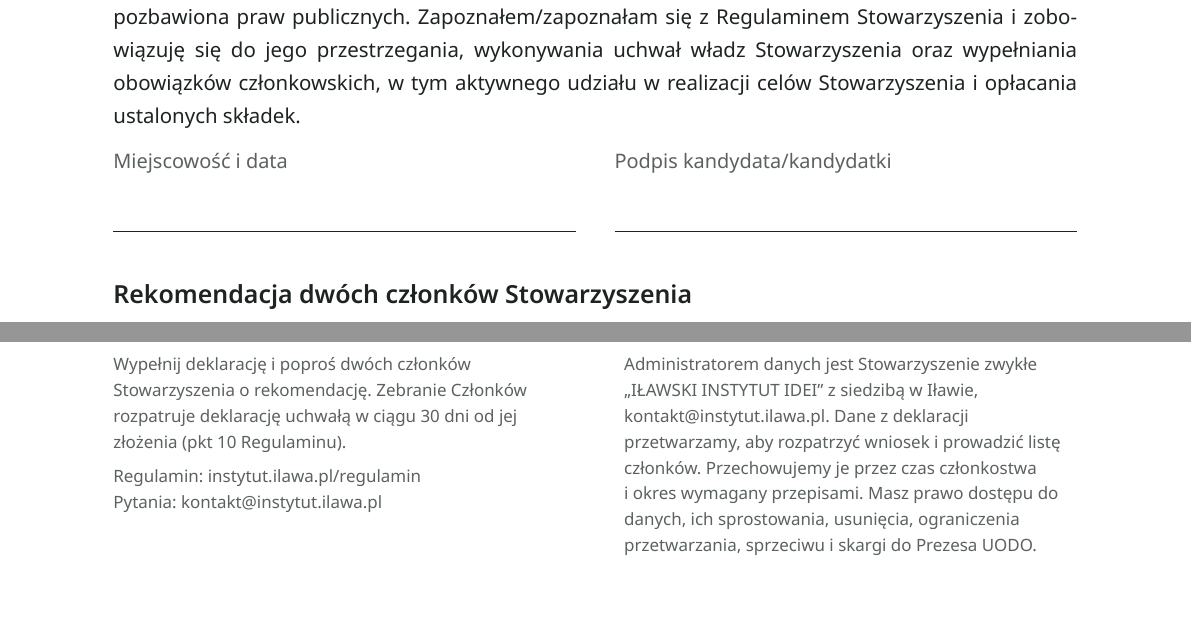
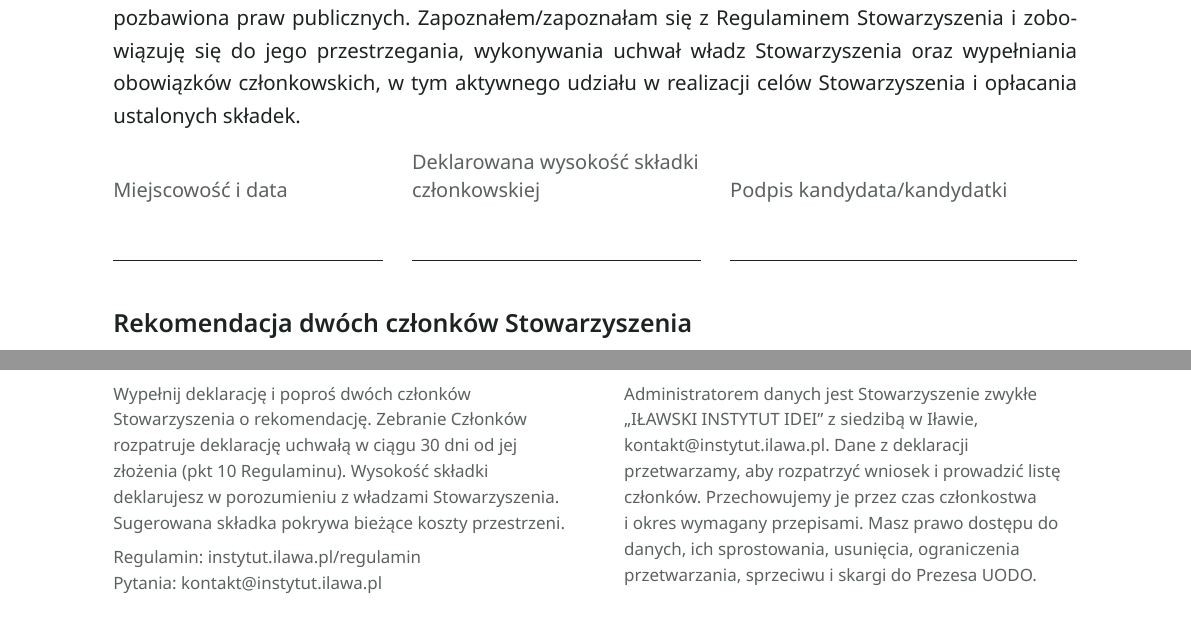
Before and after one commit to yasiupl/instytut.14-200.pl, a LaTeX document (dokumenty/deklaracja/deklaracja-czlonkowska.tex): two parts of the page, joined at a grey line, cut so that both start at the same text. Compiled offline with XeLaTeX.

Commit message:
Deklaracja i strona członkostwa: deklarowana i sugerowana składka
- Deklaracja: pole formularza „Deklarowana wysokość składki członkowskiej”
  w wierszu z podpisem; w „Jak to działa”: składkę deklaruje się
  w porozumieniu z władzami, sugerowana pokrywa bieżące koszty przestrzeni.
- /czlonkostwo/: sugerowana wysokość składki na poziomie bieżących kosztów
  przestrzeni; składkę wpisuje się w deklaracji.

Co-Authored-By: Claude Opus 5.5 <noreply@anthropic.com>
Claude-Session: https://claude.ai/code/session_01DxtGTUWiBksVXCyoSxNgJ8

```diff
--- a/dokumenty/deklaracja/deklaracja-czlonkowska.tex
+++ b/dokumenty/deklaracja/deklaracja-czlonkowska.tex
@@ -85,7 +85,7 @@
     \vspace{0pt}%
     \includegraphics[height=13mm]{iii-logo-poziome-kolor.pdf}
   \end{minipage}\par
-  \vspace{13mm}}
+  \vspace{11mm}}
 
 % ---------- Sekcja ----------
 \newcommand{\sekcja}[1]{%
@@ -165,8 +165,9 @@ i~zobowiązuję się do jego przestrzegania, wykonywania uchwał władz
 Stowarzyszenia oraz wypełniania obowiązków członkowskich, w~tym aktywnego
 udziału w~realizacji celów Stowarzyszenia i~opłacania ustalonych składek.}
 
-\par\vspace{1.5mm}\nazwa{miejscowosc_data}\pole[0.48\linewidth]{Miejscowość i data}\hfill
-\pole[0.48\linewidth]{Podpis kandydata/\allowbreak kandydatki}\par\vspace{3.5mm}
+\par\vspace{1.5mm}\nazwa{miejscowosc_data}\pole[0.28\linewidth]{Miejscowość i data}\hfill
+\nazwa{skladka}\pole[0.3\linewidth]{Deklarowana wysokość składki członkowskiej}\hfill
+\pole[0.36\linewidth]{Podpis kandydata/\allowbreak kandydatki}\par\vspace{3.5mm}
 
 \sekcja{Rekomendacja dwóch członków Stowarzyszenia}
 \tresc{Rekomendujemy przyjęcie wyżej wskazanej osoby do Stowarzyszenia.}
@@ -185,7 +186,9 @@ udziału w~realizacji celów Stowarzyszenia i~opłacania ustalonych składek.}
   {\ttfamily\footnotesize\color{lab}JAK TO DZIAŁA\par}\vspace{1mm}
   \info{Wypełnij deklarację i~poproś dwóch członków Stowarzyszenia
   o~rekomendację. Zebranie Członków rozpatruje deklarację uchwałą
-  w~ciągu 30 dni od jej złożenia (pkt~10 Regulaminu).\par\vspace{1.5mm}
+  w~ciągu 30 dni od jej złożenia (pkt~10 Regulaminu). Wysokość
+  składki deklarujesz w~porozumieniu z~władzami Stowarzyszenia.
+  Sugerowana składka pokrywa bieżące koszty przestrzeni.\par\vspace{1.5mm}
   Regulamin: instytut.ilawa.pl/regulamin\par
   Pytania: kontakt@instytut.ilawa.pl}
 \end{minipage}\hfill
```
Also changed, not shown: src/pages/czlonkostwo.md (+3 -1 lines), 1 other file.
